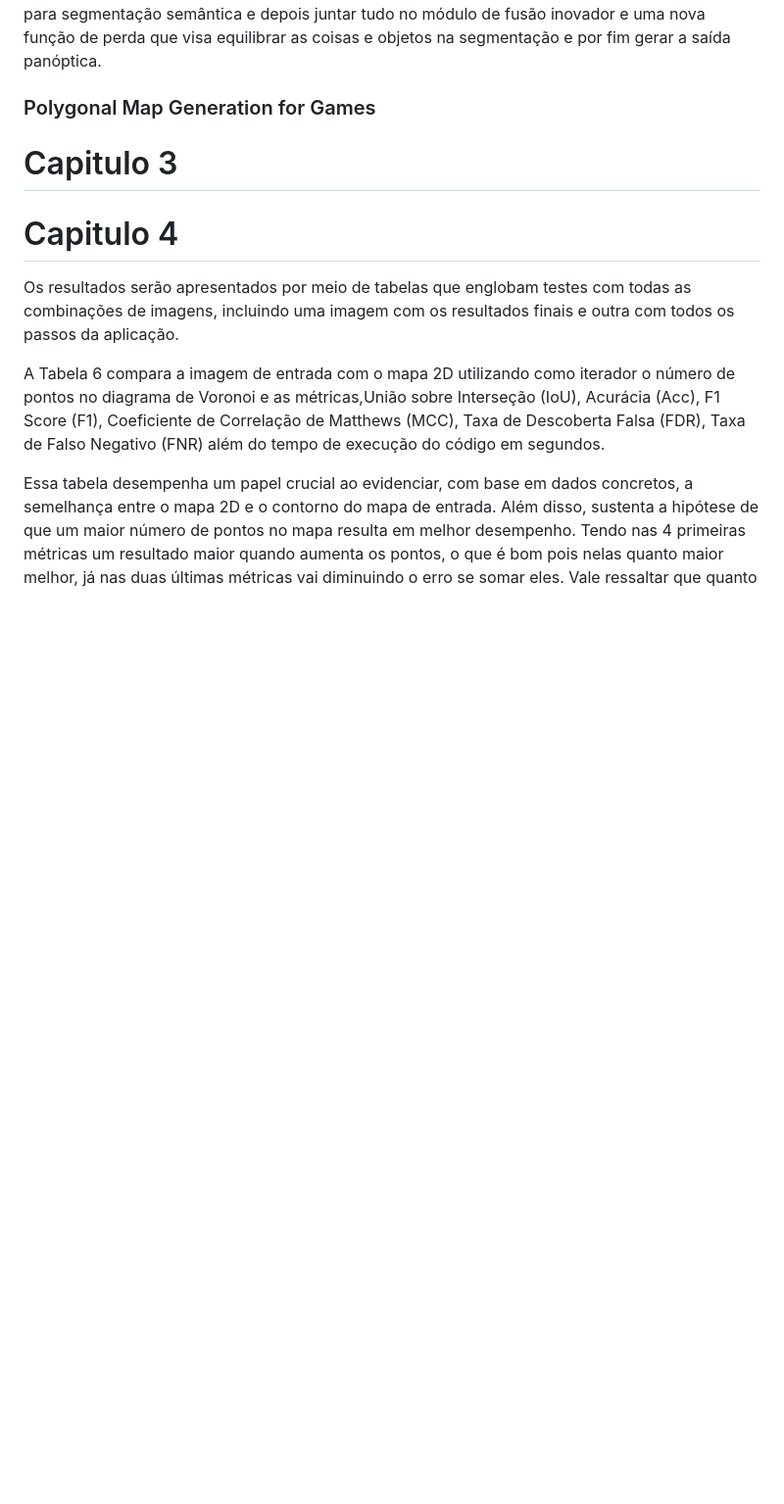
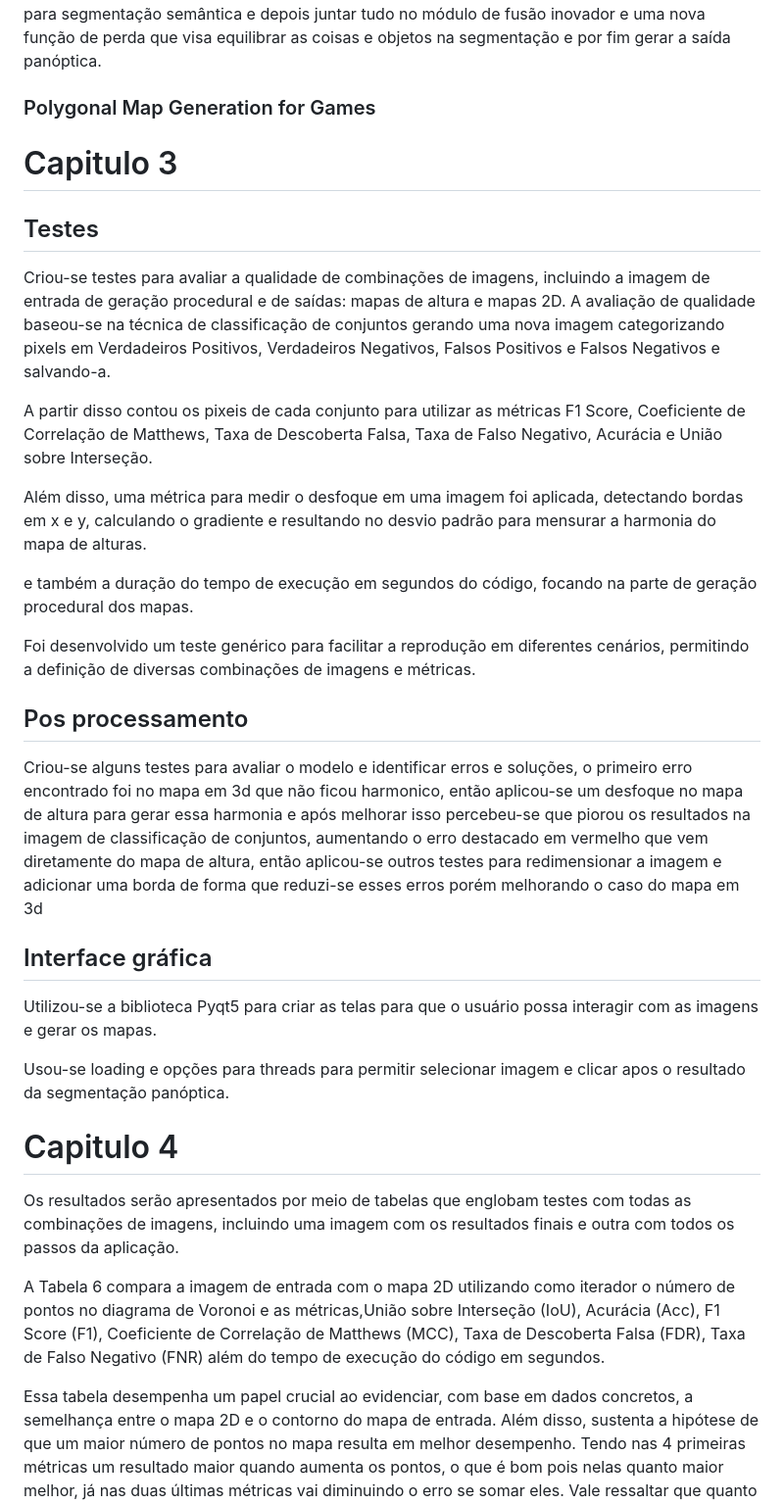
Before and after one commit to Lds20k/senac-tcc, a Markdown page: roteiro/main.md, the part around one of its changes. Shown at 98% size. Drawn GitHub-style; blank space fills up the shorter version.

Commit message:
feat: new chapters

```diff
--- a/roteiro/main.md
+++ b/roteiro/main.md
@@ -51,6 +51,30 @@ Trabalho citado anteriormente com um solução de segmentação panóptica efici
 
 # Capitulo 3
 
+## Testes
+
+Criou-se testes para avaliar a qualidade de combinações de imagens, incluindo a imagem de entrada de geração procedural e de saídas: mapas de altura e mapas 2D.
+A avaliação de qualidade baseou-se na técnica de classificação de conjuntos gerando uma nova imagem categorizando pixels em Verdadeiros Positivos, Verdadeiros Negativos, Falsos Positivos e Falsos Negativos e salvando-a.
+
+A partir disso contou os pixeis de cada conjunto para utilizar as métricas
+F1 Score, Coeficiente de Correlação de Matthews, Taxa de Descoberta Falsa, Taxa de Falso Negativo, Acurácia e União sobre Interseção.
+
+Além disso, uma métrica para medir o desfoque em uma imagem foi aplicada, detectando bordas em x e y, calculando o gradiente e resultando no desvio padrão para mensurar a harmonia do mapa de alturas.
+
+e também a duração do tempo de execução em segundos do código, focando na parte de geração procedural dos mapas.
+
+Foi desenvolvido um teste genérico para facilitar a reprodução em diferentes cenários, permitindo a definição de diversas combinações de imagens e métricas.
+
+## Pos processamento
+
+Criou-se alguns testes para avaliar o modelo e identificar erros e soluções, o primeiro erro encontrado foi no mapa em 3d que não ficou harmonico, então aplicou-se um desfoque no mapa de altura para gerar essa harmonia e após melhorar isso percebeu-se que piorou os resultados na imagem de classificação de conjuntos, aumentando o erro destacado em vermelho que vem diretamente do mapa de altura, então aplicou-se outros testes para redimensionar a imagem e adicionar uma borda de forma que reduzi-se esses erros porém melhorando o caso do mapa em 3d
+
+## Interface gráfica
+
+Utilizou-se a biblioteca Pyqt5 para criar as telas para que o usuário possa interagir com as imagens e gerar os mapas.
+
+Usou-se loading e opções para threads para permitir selecionar imagem e clicar apos o resultado da segmentação panóptica.
+
 # Capitulo 4
 Os resultados serão apresentados por meio de tabelas que englobam testes com todas as combinações de imagens, incluindo uma imagem com os resultados finais e outra com todos os passos da aplicação.
 
```
Also changed, not shown: other parts of roteiro/main.md (+5 -2 lines).
